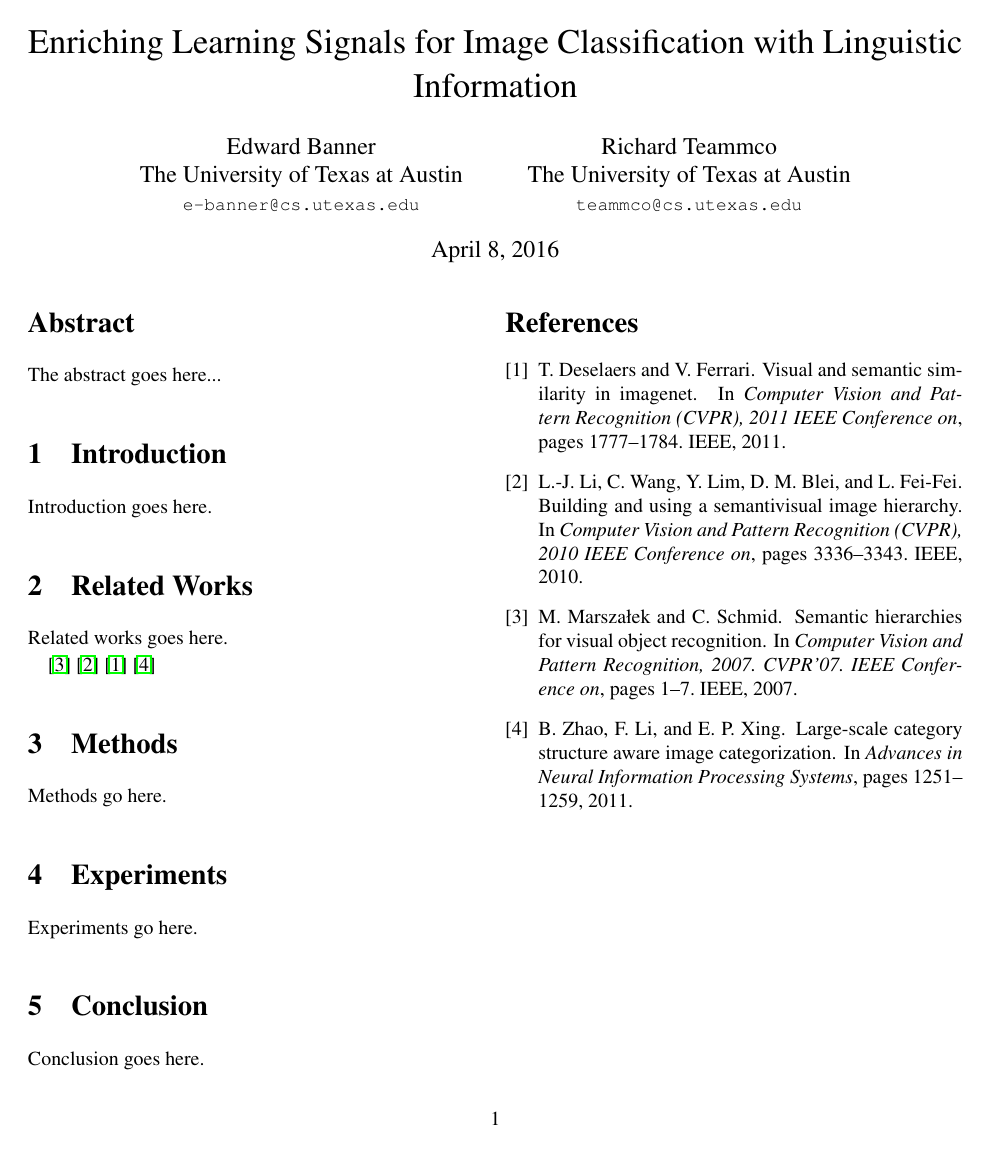
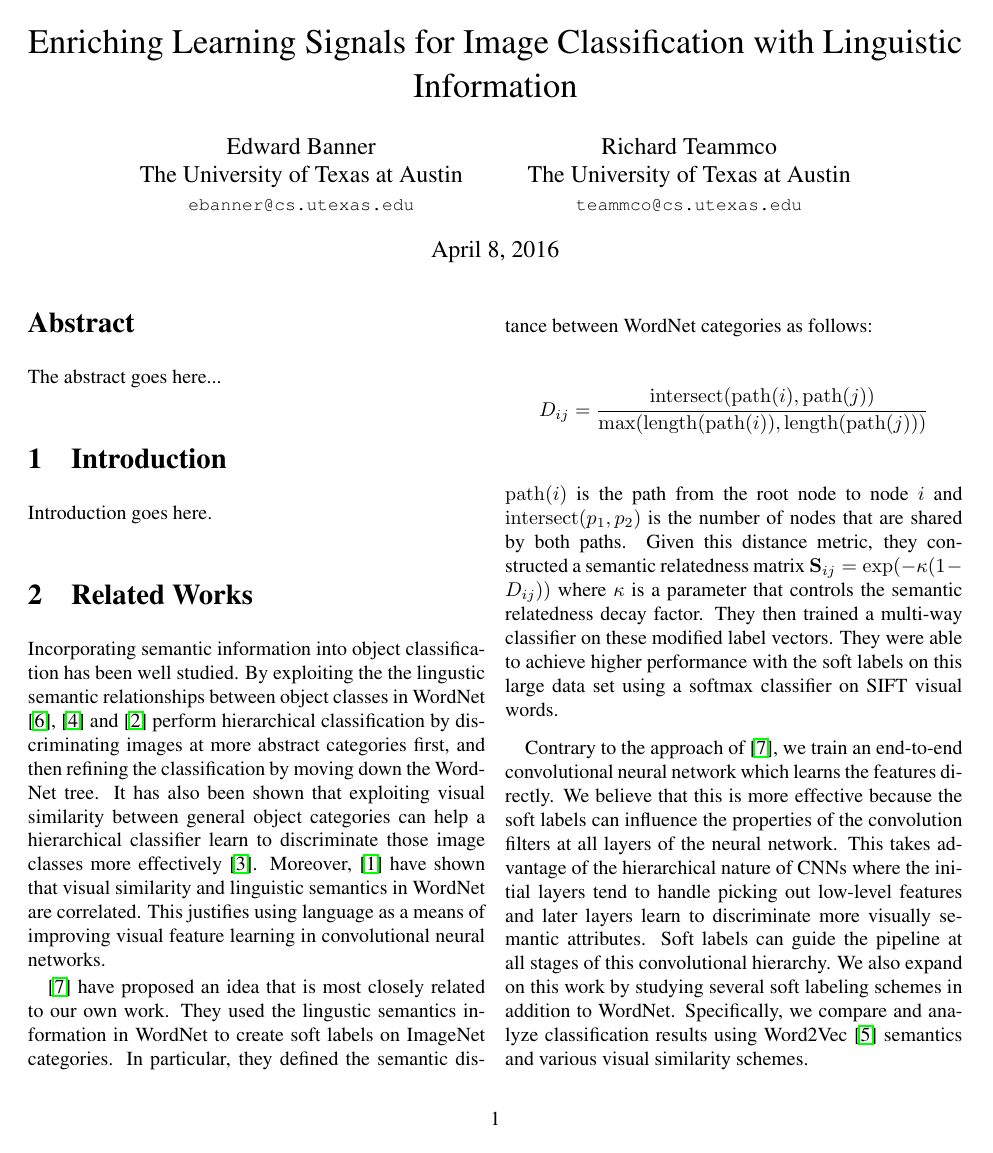
Before and after one commit to ebanner/cs381v_project, a LaTeX paper (report/report.tex, which reads report/sections/related_works.tex): the whole page before the commit and page 1 of 2 after it. Compiled offline with pdfLaTeX.

Commit message:
Added 5 related papers to RW section.

```diff
--- a/report/report.tex
+++ b/report/report.tex
@@ -25,7 +25,7 @@
 \author{
   Edward Banner\\
   The University of Texas at Austin\\
-  {\tt\small e-banner@cs.utexas.edu}
+  {\tt\small ebanner@cs.utexas.edu}
 \and
   Richard Teammco\\
   The University of Texas at Austin\\
--- a/report/sections/related_works.tex
+++ b/report/sections/related_works.tex
@@ -1,8 +1,49 @@
 \section{Related Works}
 
-Related works goes here.
+Incorporating semantic information into object classification has been well
+studied.
+By exploiting the the lingustic semantic relationships between object classes
+in WordNet \cite{miller1995wordnet}, \cite{marszalek2007semantic} and
+\cite{grauman2011learning} perform hierarchical classification by
+discriminating images at more abstract categories first, and then refining the
+classification by moving down the WordNet tree.
+It has also been shown that exploiting visual similarity between general object
+categories can help a hierarchical classifier learn to discriminate those image
+classes more effectively \cite{li2010building}.
+Moreover, \cite{deselaers2011visual} have shown that visual similarity and
+linguistic semantics in WordNet are correlated. This justifies using language
+as a means of improving visual feature learning in convolutional neural
+networks.
 
-\cite{marszalek2007semantic}
-\cite{li2010building}
-\cite{deselaers2011visual}
-\cite{zhao2011large}
+\cite{zhao2011large} have proposed an idea that is most closely related to our
+own work.
+They used the lingustic semantics information in WordNet to create soft labels
+on ImageNet categories. In particular, they defined the semantic distance
+between WordNet categories as follows:
+$$D_{ij} = \frac{\mathrm{intersect(path}(i), \mathrm{path}(j))}{\mathrm{max(length(path}(i)), \mathrm{length(path}(j)))}$$
+$\mathrm{path}(i)$ is the path from the root node to node $i$ and
+$\mathrm{intersect}(p_1, p_2)$ is the number of nodes that are shared by both
+paths. Given this distance metric, they constructed a semantic relatedness
+matrix $\mathbf{S}_{ij} = \exp(-\kappa(1-D_{ij}))$ where $\kappa$ is a
+parameter that controls the semantic relatedness decay factor.
+They then trained a multi-way classifier on these modified label vectors. They
+were able to achieve higher performance with the soft labels on this large data
+set using a softmax classifier on SIFT visual words.
+
+Contrary to the approach of \cite{zhao2011large}, we train an end-to-end
+convolutional neural network which learns the features directly.
+We believe that this is more effective because the soft labels can influence
+the properties of the convolution filters at all layers of the neural network.
+This takes advantage of the hierarchical nature of CNNs where the initial
+layers tend to handle picking out low-level features and later layers learn to
+discriminate more visually semantic attributes. Soft labels can guide the
+pipeline at all stages of this convolutional hierarchy.
+%We believe that this is more effective because the soft labels can influence
+%the properties of the image filters, thereby modeling the entire pipeline to
+%take advantage of visual similarity factors at various semantic levels of the
+%images. This reflects the hierarchical visual semantics often discovered by the
+%different layers of the neural network \cite{?}.
+We also expand on this work by studying several soft labeling schemes in
+addition to WordNet. Specifically, we compare and analyze classification
+results using Word2Vec \cite{mikolov2013distributed} semantics and various
+visual similarity schemes.
```
Also changed, not shown: report/report.bib (+33 -3 lines).
